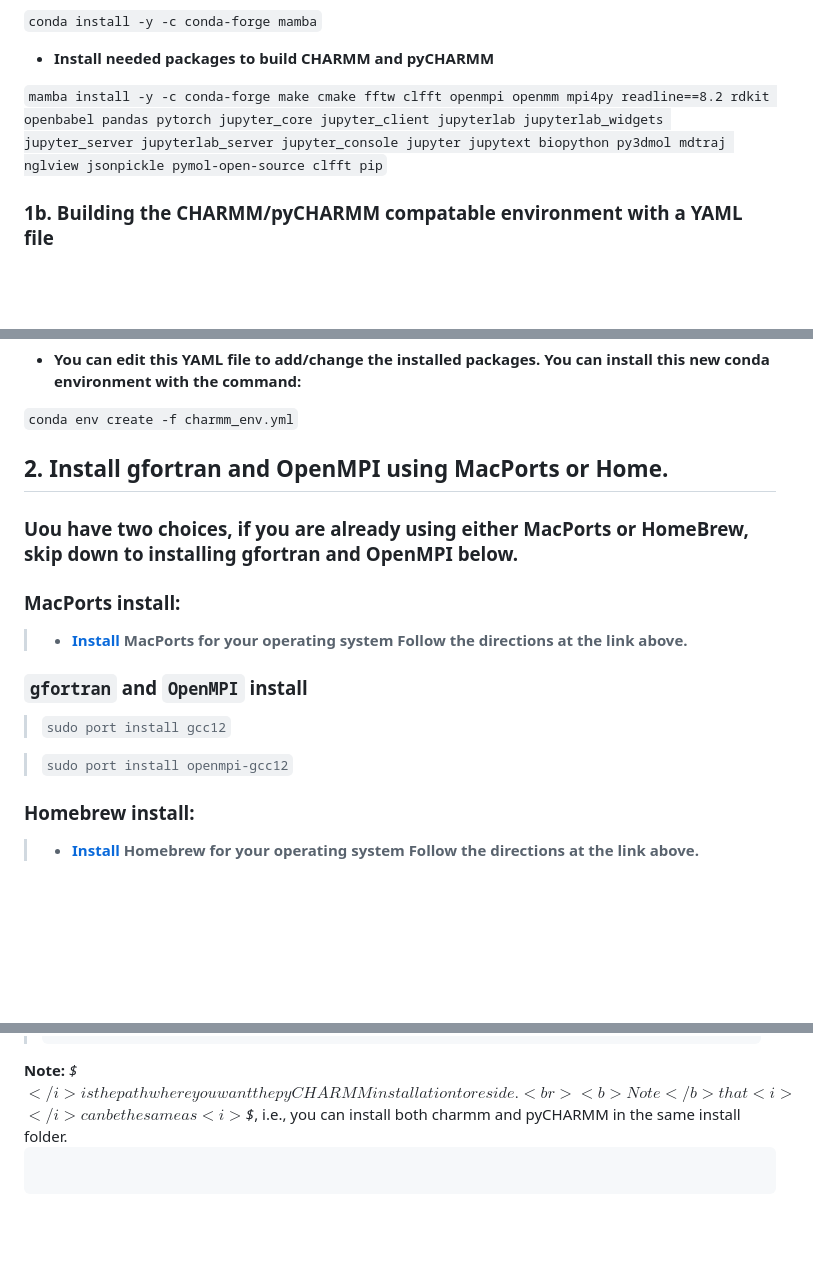
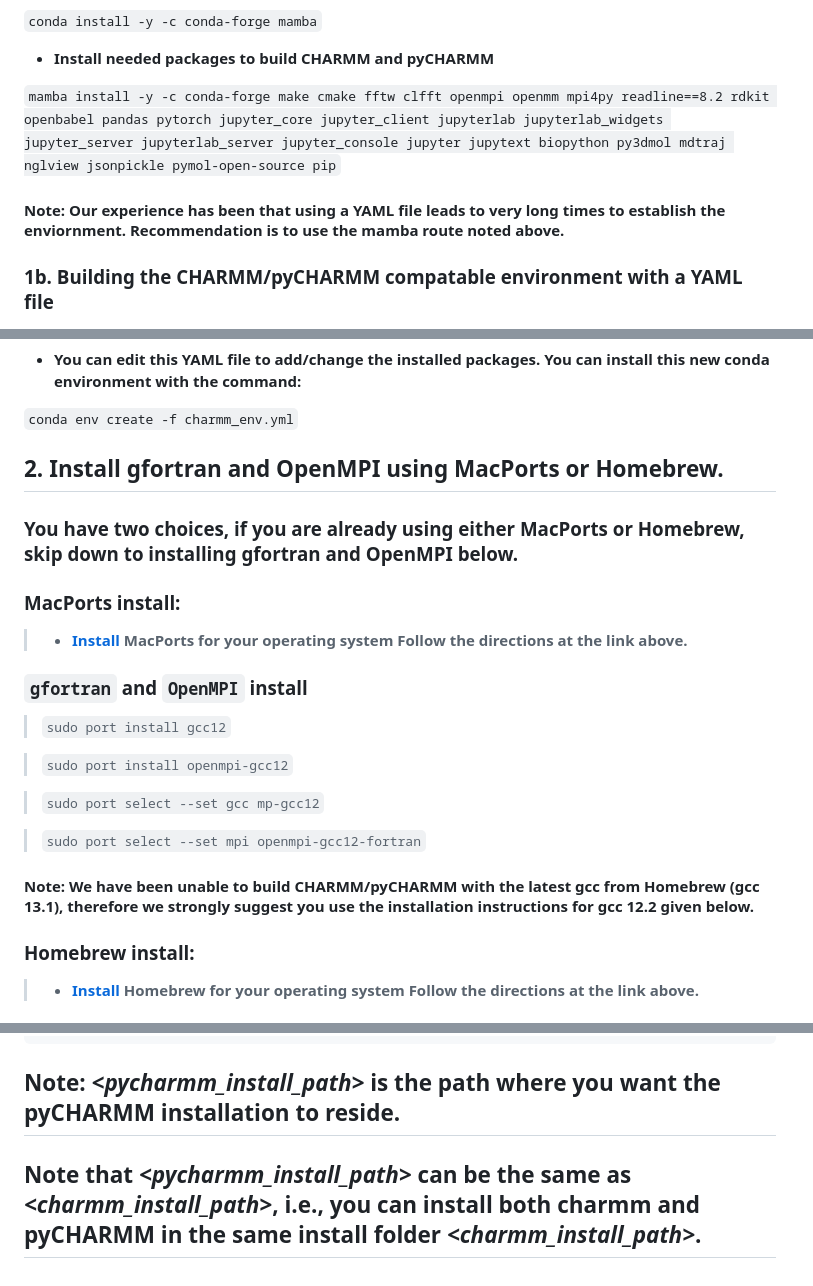
Before and after one commit to BrooksResearchGroup-UM/pyCHARMM-Workshop, a Markdown page: 0Install_Tools/Apple/README.md, 3 parts joined by grey strips. Drawn GitHub-style; blank space fills up the shorter version.

````diff
--- a/0Install_Tools/Apple/README.md
+++ b/0Install_Tools/Apple/README.md
@@ -35,9 +35,12 @@
 - **Install needed packages to build CHARMM and pyCHARMM**
 
 
-`mamba install -y -c conda-forge make cmake fftw clfft openmpi openmm mpi4py readline==8.2 rdkit openbabel pandas pytorch jupyter_core jupyter_client jupyterlab jupyterlab_widgets jupyter_server jupyterlab_server jupyter_console jupyter jupytext biopython py3dmol mdtraj nglview jsonpickle pymol-open-source clfft pip`
+`mamba install -y -c conda-forge make cmake fftw clfft openmpi openmm mpi4py readline==8.2 rdkit openbabel pandas pytorch jupyter_core jupyter_client jupyterlab jupyterlab_widgets jupyter_server jupyterlab_server jupyter_console jupyter jupytext biopython py3dmol mdtraj nglview jsonpickle pymol-open-source pip`
 
 
+<div class="alert alert-block alert-warning">
+<h4><b>Note:</b> Our experience has been that using a YAML file leads to very long times to establish the enviornment. Recommendation is to use the mamba route noted above.</h4>
+</div>
 
 ### 1b. Building the CHARMM/pyCHARMM compatable environment with a YAML file
 
@@ -93,8 +96,8 @@ prefix: /Users/brookscl/opt/anaconda3/envs/charmm_env
 `conda env create -f charmm_env.yml`
 
 
-## 2. Install gfortran and OpenMPI using MacPorts or Home.
-### Uou have two choices, if you are already using either MacPorts or HomeBrew, skip down to installing gfortran and OpenMPI  below.
+## 2. Install gfortran and OpenMPI using MacPorts or Homebrew.
+### You have two choices, if you are already using either MacPorts or Homebrew, skip down to installing gfortran and OpenMPI  below.
 ### MacPorts install:
 > - **[Install](https://www.macports.org/install.php) MacPorts for your operating system Follow the directions at the link above.**
 ### `gfortran` and `OpenMPI` install
@@ -102,6 +105,13 @@ prefix: /Users/brookscl/opt/anaconda3/envs/charmm_env
 
 > `sudo port install openmpi-gcc12`
 
+> `sudo port select --set gcc mp-gcc12`
+
+> `sudo port select --set mpi openmpi-gcc12-fortran`
+
+<div class="alert alert-block alert-warning">
+<h4><b>Note:</b> We have been unable to build CHARMM/pyCHARMM with the latest gcc from Homebrew (gcc 13.1), therefore we strongly suggest you use the installation instructions for gcc 12.2 given below.</h4>
+</div>
 
 ### Homebrew install:
 > - **[Install](https://brew.sh/) Homebrew for your operating system Follow the directions at the link above.**
@@ -171,12 +175,5 @@ setenv CHARMM_LIB_DIR <pycharmm_install_path>/lib # csh syntax
 conda env config vars set CHARMM_LIB_DIR=<pycharmm_install_path>/lib  # every time when this conda environment (charmm_env) is activated, the environmental variable CHARMM_LIB_DIR is there automatically.
 ```
 
-</blockquote>
-
-<div class="alert alert-block alert-info">
-    <b>Note:</b> <i>$<$pycharmm_install_path$>$</i> is the path where you want the pyCHARMM installation to reside. <br><b>Note</b> that <i>$<$pycharmm_install_path$>$</i> can be the same as <i>$<$charmm_install_path$>$</i>, i.e., you can install both charmm and pyCHARMM in the same install folder.
-</div>
-
-```python
-
-```
+## Note: *<pycharmm_install_path>* is the path where you want the pyCHARMM installation to reside. <br>
+## Note that *<pycharmm_install_path>* can be the same as *<charmm_install_path>*, i.e., you can install both charmm and pyCHARMM in the same install folder *<charmm_install_path>*.
````
Also changed, not shown: other parts of 0Install_Tools/Apple/README.md (+3 -9 lines).
